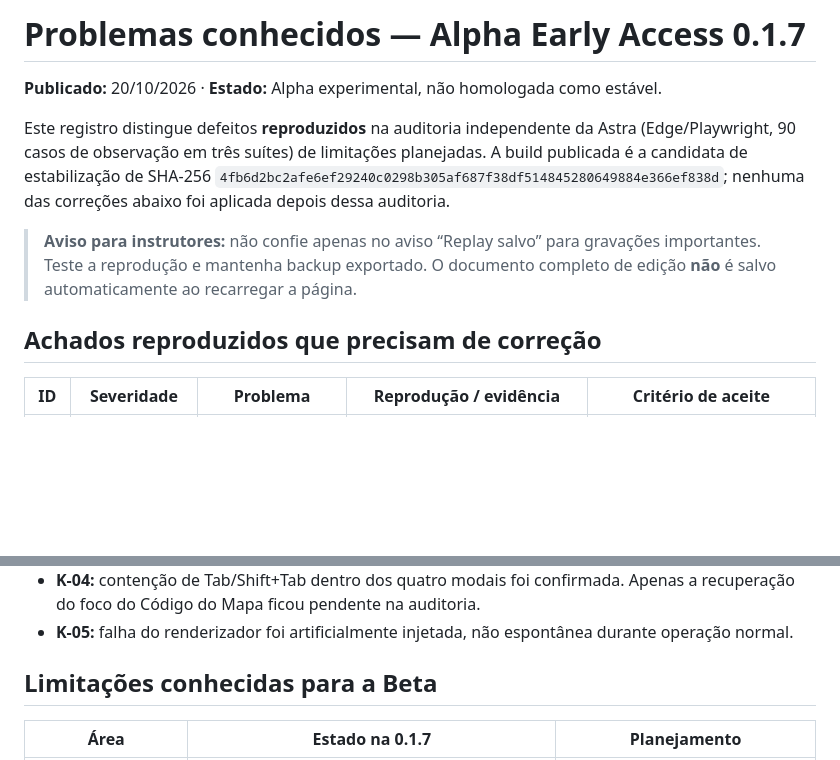
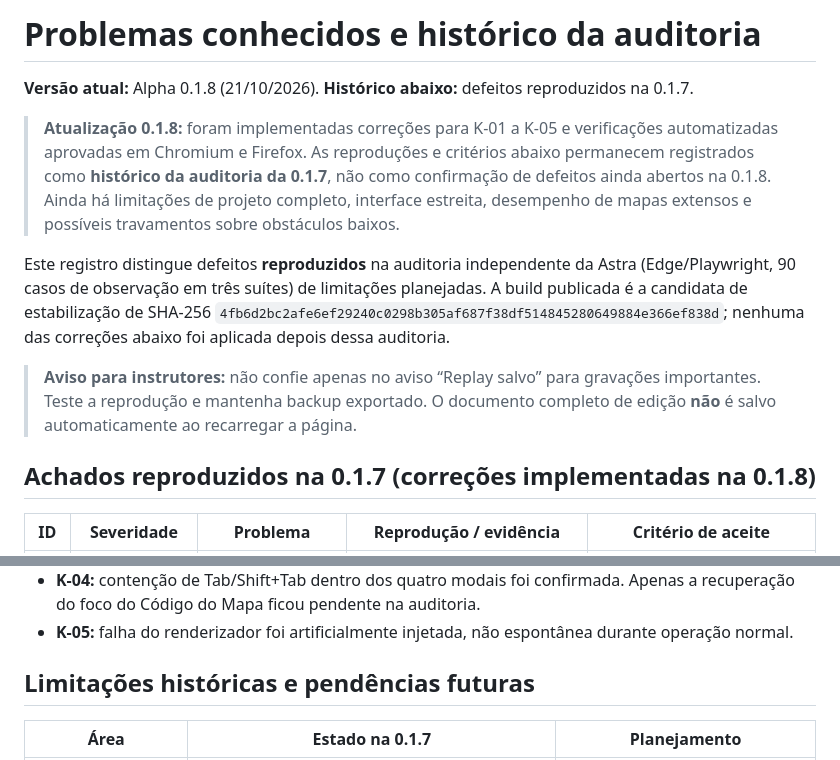
Before and after one commit to darksource32/CQB-Planner, a Markdown page: KNOWN_ISSUES.md, 2 parts joined by grey strips. Drawn GitHub-style; blank space fills up the shorter version.

Commit message:
docs: distinguish historical 0.1.7 audit defects from 0.1.8 fixes

```diff
--- a/KNOWN_ISSUES.md
+++ b/KNOWN_ISSUES.md
@@ -1,12 +1,14 @@
-# Problemas conhecidos — Alpha Early Access 0.1.7
+# Problemas conhecidos e histórico da auditoria
 
-**Publicado:** 20/10/2026 · **Estado:** Alpha experimental, não homologada como estável.
+**Versão atual:** Alpha 0.1.8 (21/10/2026). **Histórico abaixo:** defeitos reproduzidos na 0.1.7.
+
+> **Atualização 0.1.8:** foram implementadas correções para K-01 a K-05 e verificações automatizadas aprovadas em Chromium e Firefox. As reproduções e critérios abaixo permanecem registrados como **histórico da auditoria da 0.1.7**, não como confirmação de defeitos ainda abertos na 0.1.8. Ainda há limitações de projeto completo, interface estreita, desempenho de mapas extensos e possíveis travamentos sobre obstáculos baixos.
 
 Este registro distingue defeitos **reproduzidos** na auditoria independente da Astra (Edge/Playwright, 90 casos de observação em três suítes) de limitações planejadas. A build publicada é a candidata de estabilização de SHA-256 `4fb6d2bc2afe6ef29240c0298b305af687f38df514845280649884e366ef838d`; nenhuma das correções abaixo foi aplicada depois dessa auditoria.
 
 > **Aviso para instrutores:** não confie apenas no aviso “Replay salvo” para gravações importantes. Teste a reprodução e mantenha backup exportado. O documento completo de edição **não** é salvo automaticamente ao recarregar a página.
 
-## Achados reproduzidos que precisam de correção
+## Achados reproduzidos na 0.1.7 (correções implementadas na 0.1.8)
 
 | ID | Severidade | Problema | Reprodução / evidência | Critério de aceite |
 | --- | --- | --- | --- | --- |
@@ -24,7 +26,7 @@ Este registro distingue defeitos **reproduzidos** na auditoria independente da A
 - **K-04:** contenção de Tab/Shift+Tab dentro dos quatro modais foi confirmada. Apenas a recuperação do foco do Código do Mapa ficou pendente na auditoria.
 - **K-05:** falha do renderizador foi artificialmente injetada, não espontânea durante operação normal.
 
-## Limitações conhecidas para a Beta
+## Limitações históricas e pendências futuras
 
 | Área | Estado na 0.1.7 | Planejamento |
 | --- | --- | --- |
```
